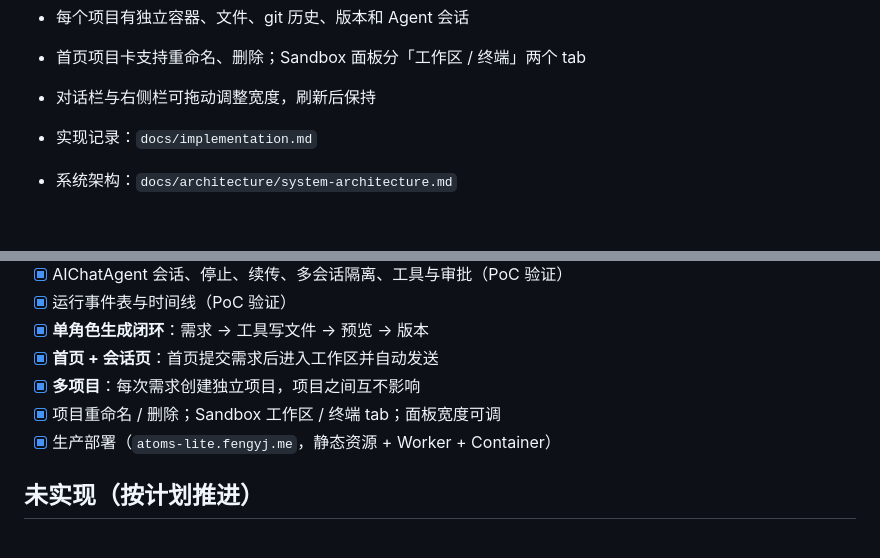
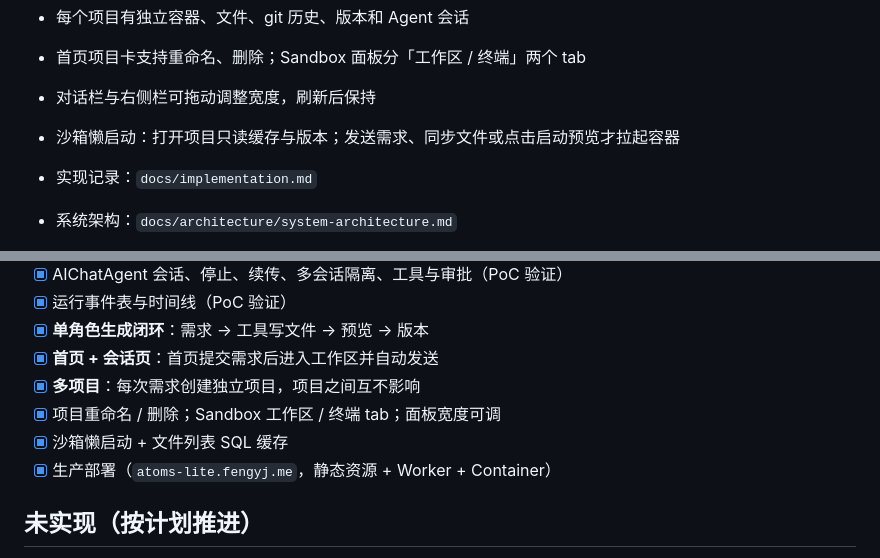
Before and after one commit to fengyj/atoms-lite, a Markdown page: README.md, 2 parts joined by grey strips. Drawn GitHub-style; blank space fills up the shorter version.

```diff
--- a/README.md
+++ b/README.md
@@ -13,6 +13,7 @@
 - 每个项目有独立容器、文件、git 历史、版本和 Agent 会话
 - 首页项目卡支持重命名、删除；Sandbox 面板分「工作区 / 终端」两个 tab
 - 对话栏与右侧栏可拖动调整宽度，刷新后保持
+- 沙箱懒启动：打开项目只读缓存与版本；发送需求、同步文件或点击启动预览才拉起容器
 
 - 实现记录：`docs/implementation.md`
 - 系统架构：`docs/architecture/system-architecture.md`
@@ -93,6 +94,7 @@ pnpm build
 - [x] **首页 + 会话页**：首页提交需求后进入工作区并自动发送
 - [x] **多项目**：每次需求创建独立项目，项目之间互不影响
 - [x] 项目重命名 / 删除；Sandbox 工作区 / 终端 tab；面板宽度可调
+- [x] 沙箱懒启动 + 文件列表 SQL 缓存
 - [x] 生产部署（`atoms-lite.fengyj.me`，静态资源 + Worker + Container）
 
 ## 未实现（按计划推进）
```
Also changed, not shown: docs/architecture/data-model.md (+1 -1 lines), docs/implementation.md (+50 -4 lines), docs/assets/v1-lazy-idle-open.png (added), docs/assets/v1-preview-sleeping.png (added), 6 other files.
